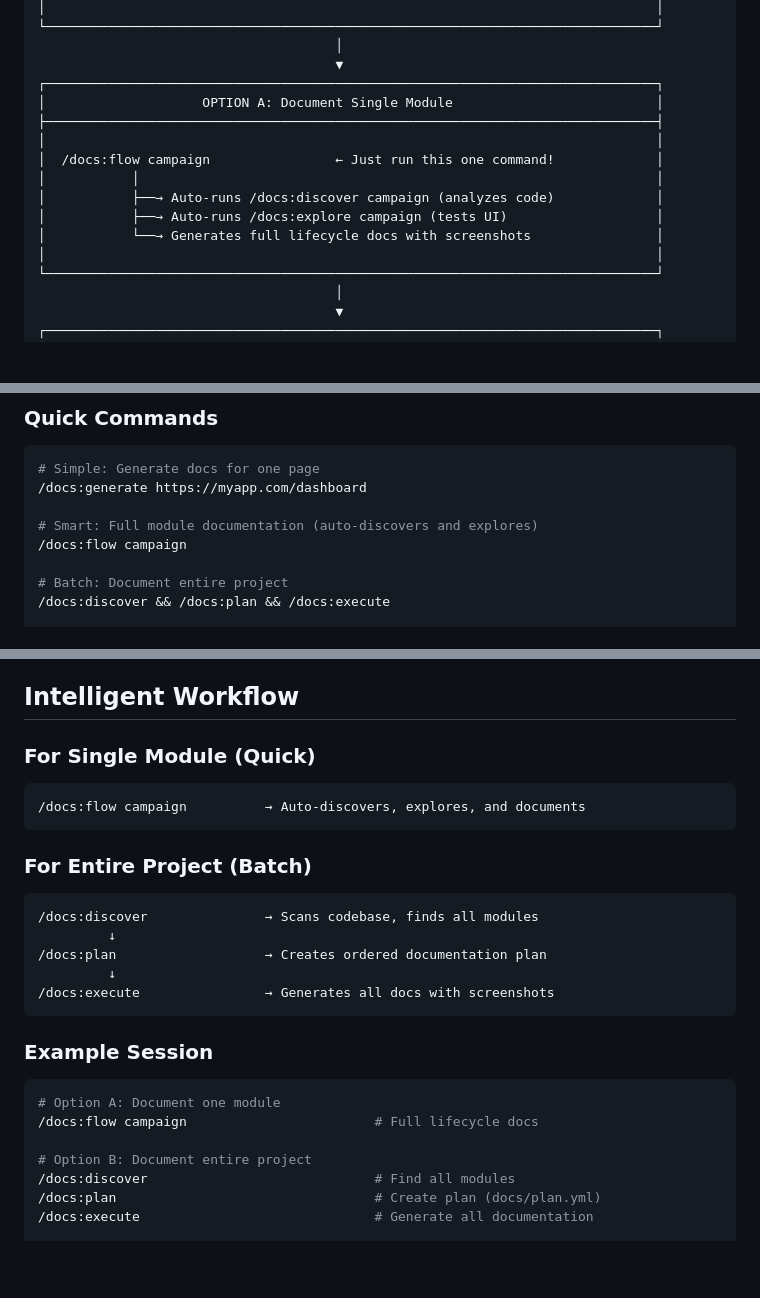
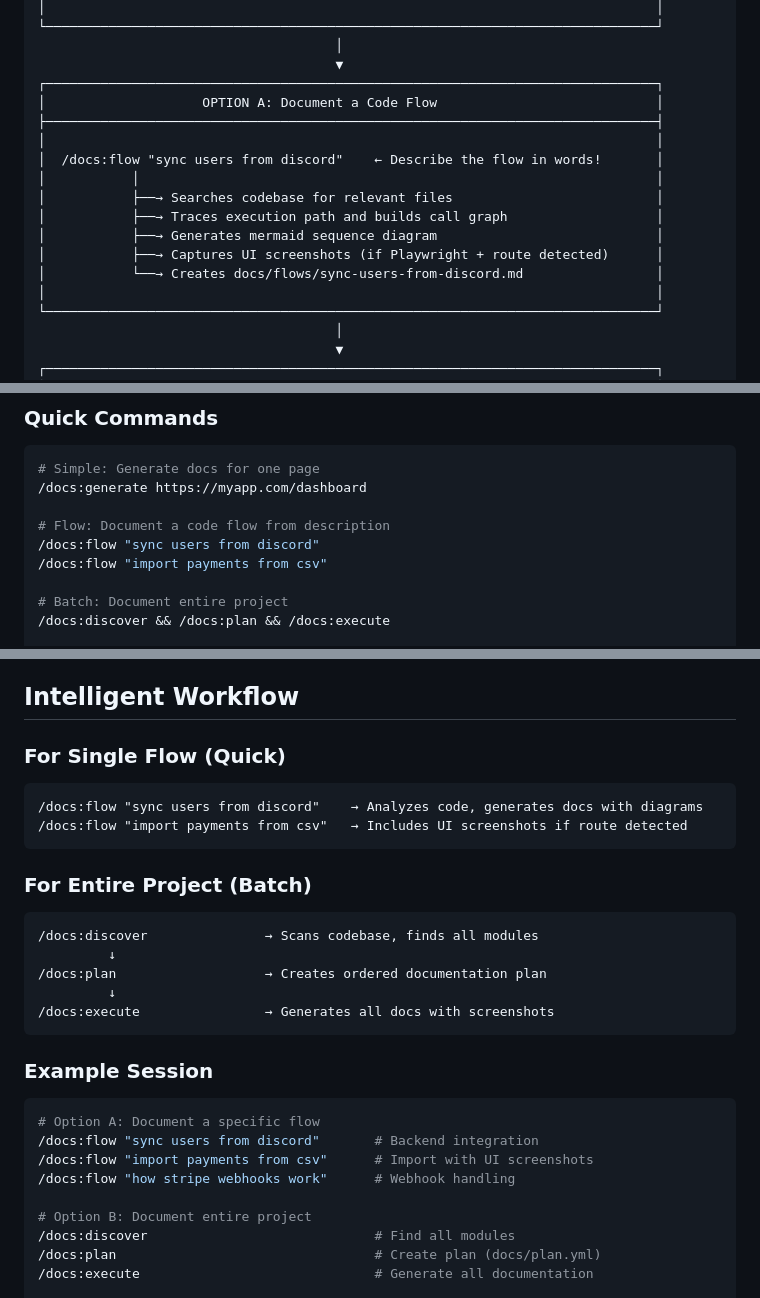
Before and after one commit to BinarCode/aidocs-cli, a Markdown page: README.md, 3 parts joined by grey strips. GitHub-like rendering; blank space fills up the shorter version.

````diff
--- a/README.md
+++ b/README.md
@@ -66,14 +66,16 @@ aidocs init .
                                       │
                                       ▼
 ┌──────────────────────────────────────────────────────────────────────────────┐
-│                    OPTION A: Document Single Module                          │
+│                    OPTION A: Document a Code Flow                            │
 ├──────────────────────────────────────────────────────────────────────────────┤
 │                                                                              │
-│  /docs:flow campaign                ← Just run this one command!             │
+│  /docs:flow "sync users from discord"    ← Describe the flow in words!       │
 │           │                                                                  │
-│           ├──→ Auto-runs /docs:discover campaign (analyzes code)             │
-│           ├──→ Auto-runs /docs:explore campaign (tests UI)                   │
-│           └──→ Generates full lifecycle docs with screenshots                │
+│           ├──→ Searches codebase for relevant files                          │
+│           ├──→ Traces execution path and builds call graph                   │
+│           ├──→ Generates mermaid sequence diagram                            │
+│           ├──→ Captures UI screenshots (if Playwright + route detected)      │
+│           └──→ Creates docs/flows/sync-users-from-discord.md                 │
 │                                                                              │
 └──────────────────────────────────────────────────────────────────────────────┘
                                       │
@@ -110,8 +112,9 @@ aidocs init .
 # Simple: Generate docs for one page
 /docs:generate https://myapp.com/dashboard
 
-# Smart: Full module documentation (auto-discovers and explores)
-/docs:flow campaign
+# Flow: Document a code flow from description
+/docs:flow "sync users from discord"
+/docs:flow "import payments from csv"
 
 # Batch: Document entire project
 /docs:discover && /docs:plan && /docs:execute
@@ -508,10 +561,11 @@ This knowledge powers smarter documentation generation.
 
 ## Intelligent Workflow
 
-### For Single Module (Quick)
+### For Single Flow (Quick)
 
 ```
-/docs:flow campaign          → Auto-discovers, explores, and documents
+/docs:flow "sync users from discord"    → Analyzes code, generates docs with diagrams
+/docs:flow "import payments from csv"   → Includes UI screenshots if route detected
 ```
 
 ### For Entire Project (Batch)
@@ -527,8 +581,10 @@ This knowledge powers smarter documentation generation.
 ### Example Session
 
 ```bash
-# Option A: Document one module
-/docs:flow campaign                        # Full lifecycle docs
+# Option A: Document a specific flow
+/docs:flow "sync users from discord"       # Backend integration
+/docs:flow "import payments from csv"      # Import with UI screenshots
+/docs:flow "how stripe webhooks work"      # Webhook handling
 
 # Option B: Document entire project
 /docs:discover                             # Find all modules
````
Also changed, not shown: other parts of README.md (+69 -19 lines).
